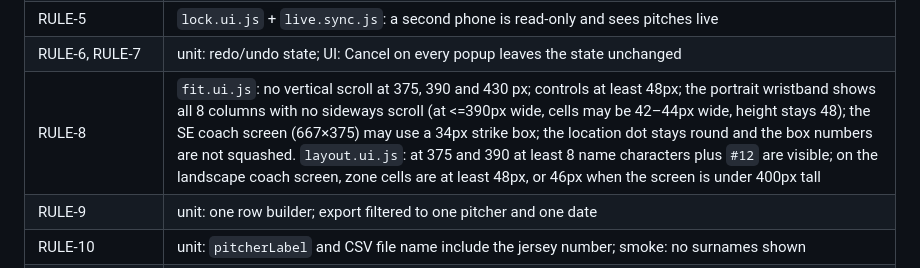
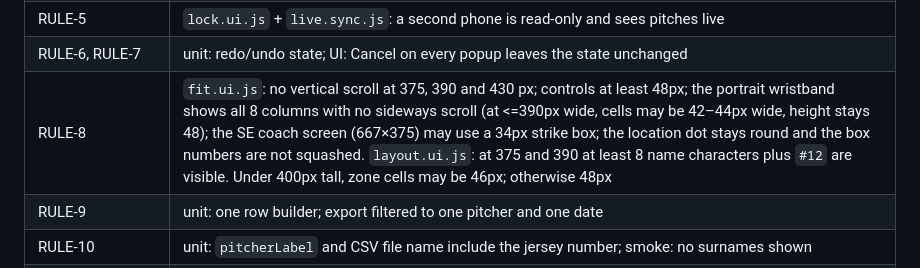
Before and after one commit to jmoses118/pitch-charting, a Markdown page: docs/SPEC.md, the part around one of its changes. Rendered like a GitHub page.

Commit message:
Keep the new spec lines under the pull-request length check.
RULE-8 states the 46px zone floor on its own line, and the test map names that floor without a single line over 500 characters.

Co-authored-by: Jim Moses <jmoses118@gmail.com>

```diff
--- a/docs/SPEC.md
+++ b/docs/SPEC.md
@@ -78,7 +79,7 @@ On an iPhone-size viewport, a full inning in Game mode and a 20-pitch bullpen ca
 | RULE-4a | unit: a CH called box 2 is kept, `calledFlag` is true, and an off-grid called box is null, on CSV import and on a sync read; SQL change-up target lists match `PC.CH_TARGETS`; Postgres: `test/badaim.pg.sh` keeps those rows and the preview still lists them |
 | RULE-5 | `lock.ui.js` + `live.sync.js`: a second phone is read-only and sees pitches live |
 | RULE-6, RULE-7 | unit: redo/undo state; UI: Cancel on every popup leaves the state unchanged |
-| RULE-8 | `fit.ui.js`: no vertical scroll at 375, 390 and 430 px; controls at least 48px; the portrait wristband shows all 8 columns with no sideways scroll (at <=390px wide, cells may be 42–44px wide, height stays 48); the SE coach screen (667×375) may use a 34px strike box; the location dot stays round and the box numbers are not squashed. `layout.ui.js`: at 375 and 390 at least 8 name characters plus `#12` are visible; on the landscape coach screen, zone cells are at least 48px, or 46px when the screen is under 400px tall |
+| RULE-8 | `fit.ui.js`: no vertical scroll at 375, 390 and 430 px; controls at least 48px; the portrait wristband shows all 8 columns with no sideways scroll (at <=390px wide, cells may be 42–44px wide, height stays 48); the SE coach screen (667×375) may use a 34px strike box; the location dot stays round and the box numbers are not squashed. `layout.ui.js`: at 375 and 390 at least 8 name characters plus `#12` are visible. Under 400px tall, zone cells may be 46px; otherwise 48px |
 | RULE-9 | unit: one row builder; export filtered to one pitcher and one date |
 | RULE-10 | unit: `pitcherLabel` and CSV file name include the jersey number; smoke: no surnames shown |
 | RULE-11, RULE-12 | UI: edit jersey number saves, and Cancel leaves it unchanged; smoke: branding unchanged |
```
Also changed, not shown: other parts of docs/SPEC.md (+2 -1 lines).
